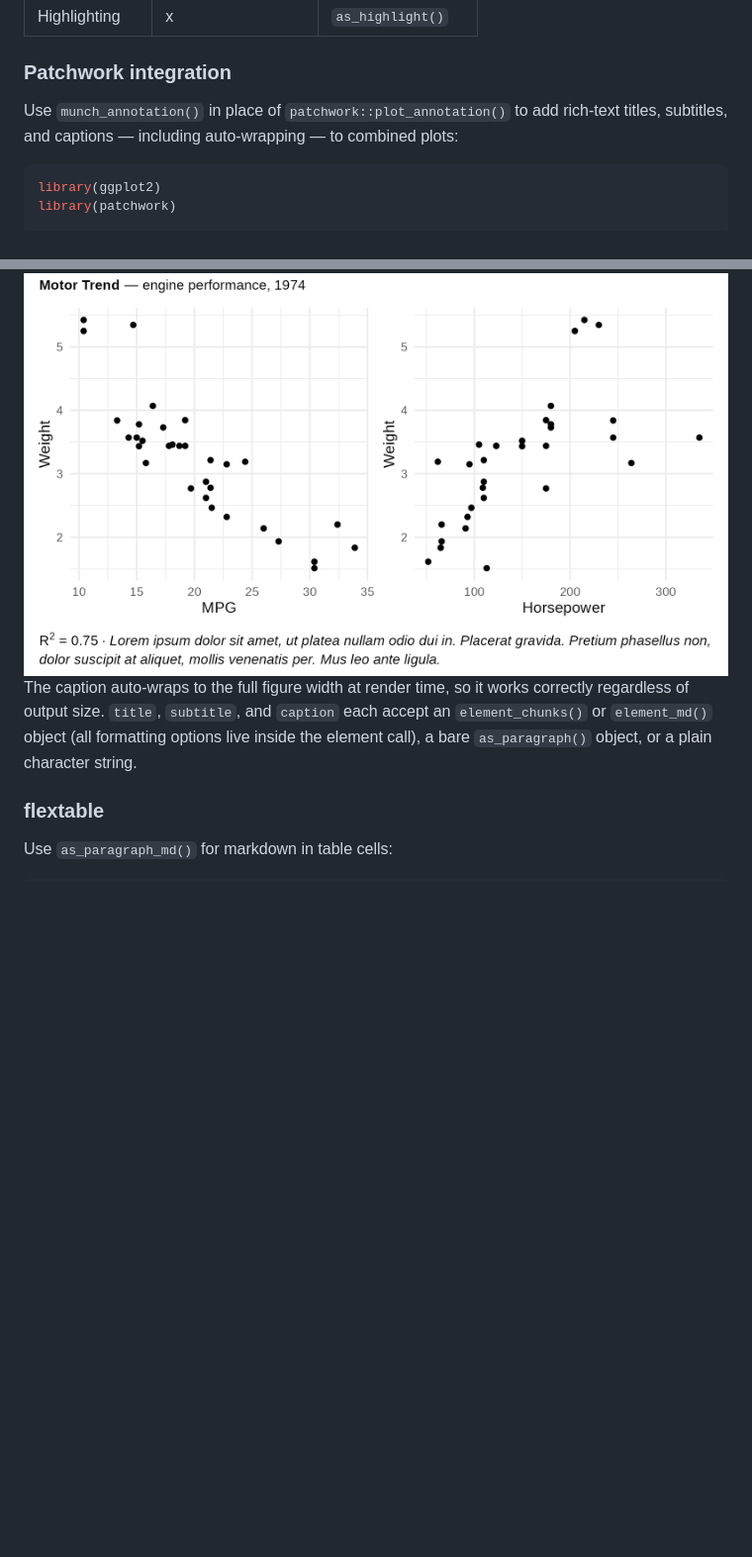
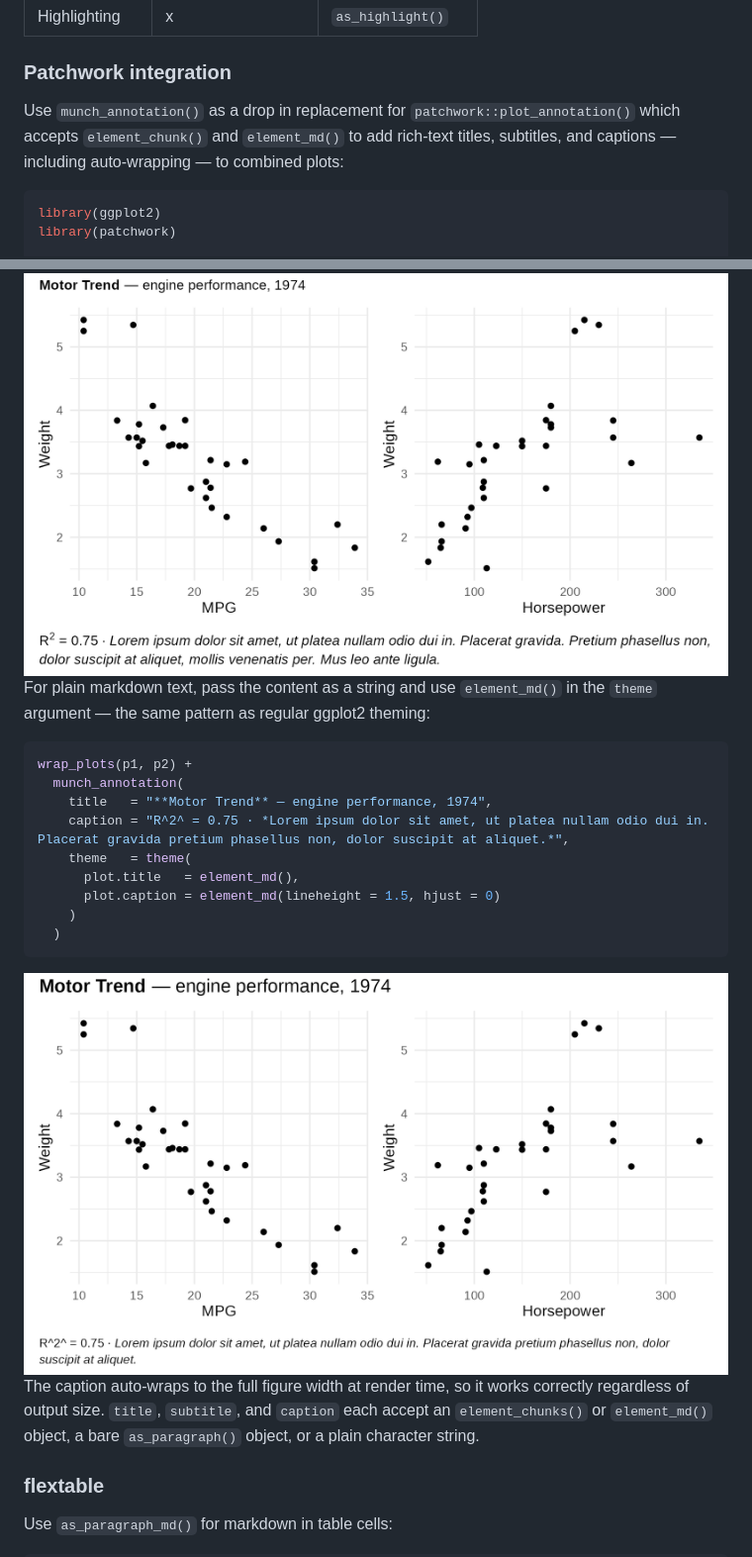
Before and after one commit to ardata-fr/munch, a Markdown page: README.md, 2 parts joined by grey strips. Shown at 99% size. GitHub-like rendering; pictures changed too: man/figures/README-patchwork-example-md-1.png (added); blank space fills up the shorter version.

````diff
--- a/README.md
+++ b/README.md
@@ -93,9 +93,10 @@ ggplot(mtcars, aes(mpg, wt)) +
 
 ### Patchwork integration
 
-Use `munch_annotation()` in place of `patchwork::plot_annotation()` to
-add rich-text titles, subtitles, and captions — including auto-wrapping
-— to combined plots:
+Use `munch_annotation()` as a drop in replacement for
+`patchwork::plot_annotation()` which accepts `element_chunk()` and
+`element_md()` to add rich-text titles, subtitles, and captions —
+including auto-wrapping — to combined plots:
 
 ``` r
 library(ggplot2)
@@ -129,11 +130,28 @@ wrap_plots(p1, p2) +
 
 <img src="man/figures/README-patchwork-example-1.png" alt="" width="100%" />
 
+For plain markdown text, pass the content as a string and use
+`element_md()` in the `theme` argument — the same pattern as regular
+ggplot2 theming:
+
+``` r
+wrap_plots(p1, p2) +
+  munch_annotation(
+    title   = "**Motor Trend** — engine performance, 1974",
+    caption = "R^2^ = 0.75 · *Lorem ipsum dolor sit amet, ut platea nullam odio dui in. Placerat gravida pretium phasellus non, dolor suscipit at aliquet.*",
+    theme   = theme(
+      plot.title   = element_md(),
+      plot.caption = element_md(lineheight = 1.5, hjust = 0)
+    )
+  )
+```
+
+<img src="man/figures/README-patchwork-example-md-1.png" alt="" width="100%" />
+
 The caption auto-wraps to the full figure width at render time, so it
 works correctly regardless of output size. `title`, `subtitle`, and
-`caption` each accept an `element_chunks()` or `element_md()` object
-(all formatting options live inside the element call), a bare
-`as_paragraph()` object, or a plain character string.
+`caption` each accept an `element_chunks()` or `element_md()` object, a
+bare `as_paragraph()` object, or a plain character string.
 
 ### flextable
 
````
Also changed, not shown: 3 other files.
